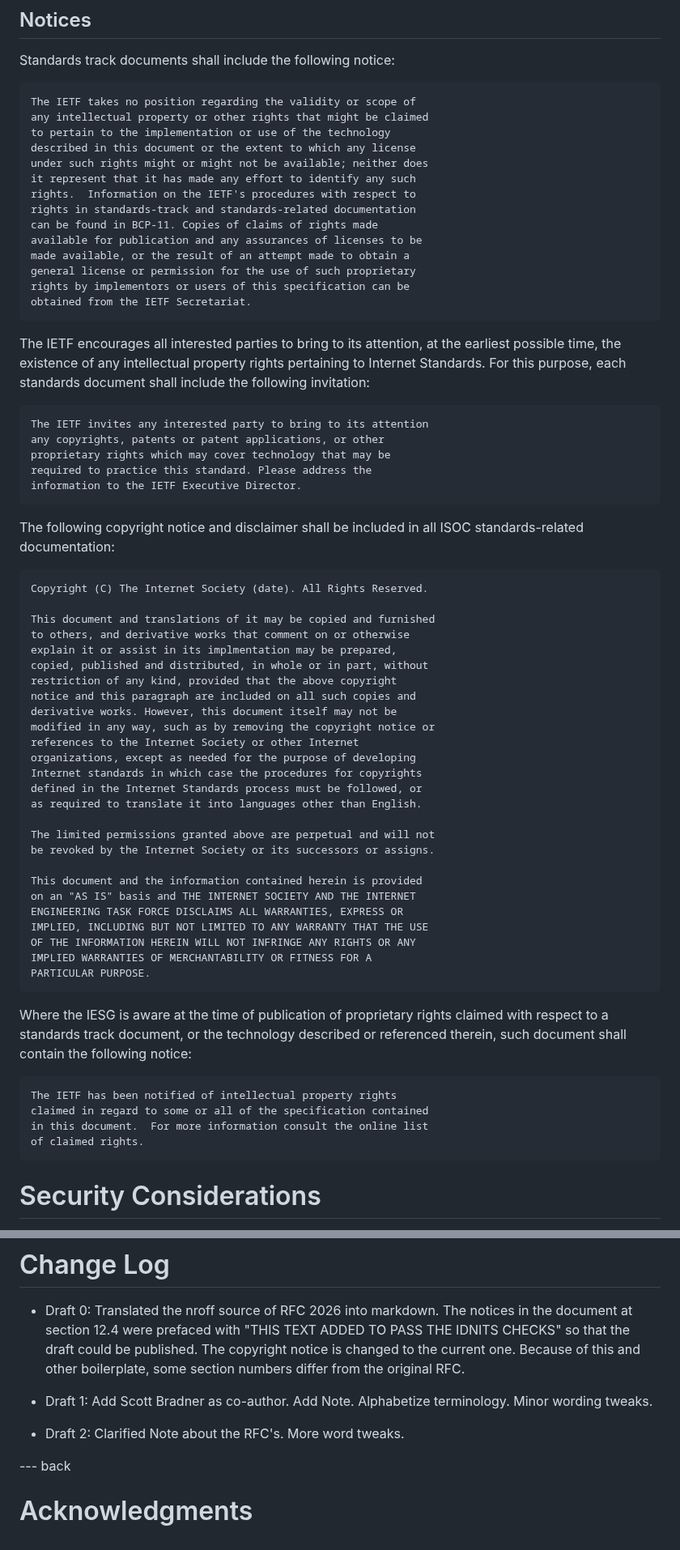
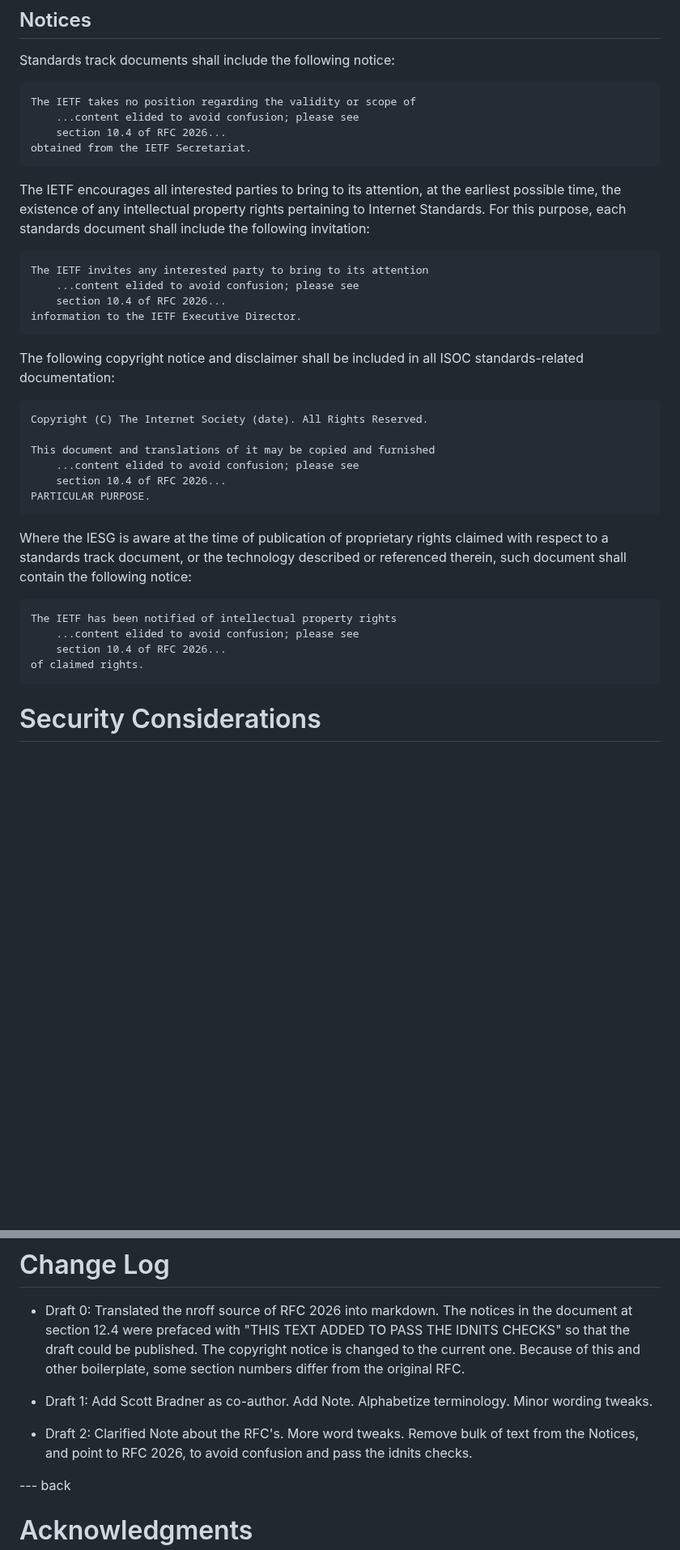
Before and after one commit to richsalz/draft-rsalz-2026bis, a Markdown page: draft-rsalz-2026bis.md, 2 parts joined by grey strips. Shown at 81% size. Rendered like a GitHub page; blank space fills up the shorter version.

Commit message:
Ready to publish draft-02

```diff
--- a/draft-rsalz-2026bis.md
+++ b/draft-rsalz-2026bis.md
@@ -1481,20 +1481,10 @@ Last-Call period.
 
 Standards track documents shall include the following notice:
 
-	The IETF takes no position regarding the validity or scope of
-	any intellectual property or other rights that might be claimed
-	to pertain to the implementation or use of the technology
-	described in this document or the extent to which any license
-	under such rights might or might not be available; neither does
-	it represent that it has made any effort to identify any such
-	rights.  Information on the IETF's procedures with respect to
-	rights in standards-track and standards-related documentation
-	can be found in BCP-11. Copies of claims of rights made
-	available for publication and any assurances of licenses to be
-	made available, or the result of an attempt made to obtain a
-	general license or permission for the use of such proprietary
-	rights by implementors or users of this specification can be
-	obtained from the IETF Secretariat.
+    The IETF takes no position regarding the validity or scope of
+        ...content elided to avoid confusion; please see
+        section 10.4 of RFC 2026...
+    obtained from the IETF Secretariat.
 
 The IETF encourages all interested parties to bring to its
 attention, at the earliest possible time, the existence of any
@@ -1502,51 +1492,30 @@ intellectual property rights pertaining to Internet Standards.
 For this purpose, each standards document shall include the
 following invitation:
 
-	The IETF invites any interested party to bring to its attention
-	any copyrights, patents or patent applications, or other
-	proprietary rights which may cover technology that may be
-	required to practice this standard. Please address the
-	information to the IETF Executive Director.
+    The IETF invites any interested party to bring to its attention
+        ...content elided to avoid confusion; please see
+        section 10.4 of RFC 2026...
+    information to the IETF Executive Director.
 
 The following copyright notice and disclaimer shall be included
 in all ISOC standards-related documentation:
 
-	Copyright (C) The Internet Society (date). All Rights Reserved.
-
-	This document and translations of it may be copied and furnished
-	to others, and derivative works that comment on or otherwise
-	explain it or assist in its implmentation may be prepared,
-	copied, published and distributed, in whole or in part, without
-	restriction of any kind, provided that the above copyright
-	notice and this paragraph are included on all such copies and
-	derivative works. However, this document itself may not be
-	modified in any way, such as by removing the copyright notice or
-	references to the Internet Society or other Internet
-	organizations, except as needed for the purpose of developing
-	Internet standards in which case the procedures for copyrights
-	defined in the Internet Standards process must be followed, or
-	as required to translate it into languages other than English.
-
-	The limited permissions granted above are perpetual and will not
-	be revoked by the Internet Society or its successors or assigns.
-
-	This document and the information contained herein is provided
-	on an "AS IS" basis and THE INTERNET SOCIETY AND THE INTERNET
-	ENGINEERING TASK FORCE DISCLAIMS ALL WARRANTIES, EXPRESS OR
-	IMPLIED, INCLUDING BUT NOT LIMITED TO ANY WARRANTY THAT THE USE
-	OF THE INFORMATION HEREIN WILL NOT INFRINGE ANY RIGHTS OR ANY
-	IMPLIED WARRANTIES OF MERCHANTABILITY OR FITNESS FOR A
-	PARTICULAR PURPOSE.
-
-Where the IESG is aware at the time of publication of
-proprietary rights claimed with respect to a standards track
-document, or the technology described or referenced therein, such
-document shall contain the following notice:
-
-	The IETF has been notified of intellectual property rights
-	claimed in regard to some or all of the specification contained
-	in this document.  For more information consult the online list
-	of claimed rights.
+    Copyright (C) The Internet Society (date). All Rights Reserved.
+
+    This document and translations of it may be copied and furnished
+        ...content elided to avoid confusion; please see
+        section 10.4 of RFC 2026...
+    PARTICULAR PURPOSE.
+
+Where the IESG is aware at the time of publication of proprietary rights
+claimed with respect to a standards track document, or the technology
+described or referenced therein, such document shall contain the
+following notice:
+
+    The IETF has been notified of intellectual property rights
+        ...content elided to avoid confusion; please see
+        section 10.4 of RFC 2026...
+    of claimed rights.
 
 # Security Considerations
 
@@ -1568,7 +1537,9 @@ from the original RFC.
 - Draft 1: Add Scott Bradner as co-author. Add Note. Alphabetize
 terminology. Minor wording tweaks.
 
-- Draft 2: Clarified Note about the RFC's. More word tweaks.
+- Draft 2: Clarified Note about the RFC's. More word tweaks.  Remove
+bulk of text from the Notices, and point to RFC 2026, to avoid confusion
+and pass the idnits checks.
 
 --- back
 
```
